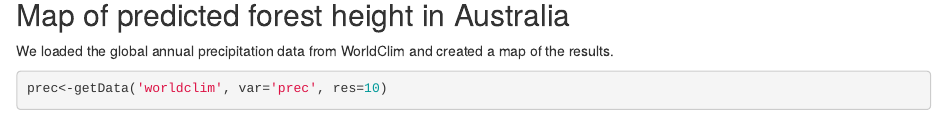
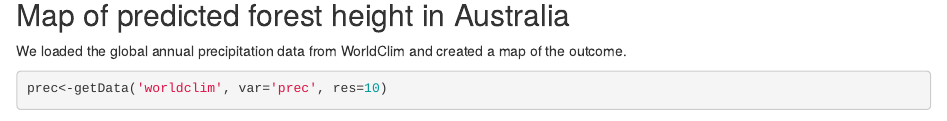
Before and after one commit to cornwell-lab-unsw/forest_height_human_impacts, an R Markdown document (R.Rmd): the page in a window 1100 px wide, from 1470 px down. Rendered offline with R 4.5, knitr and Pandoc, with nearby package versions; some code elsewhere in the file could not run offline.

Commit message:
nice code +clay

````diff
--- a/R.Rmd
+++ b/R.Rmd
@@ -38,7 +38,7 @@ df<-cbind(df,xy)
 
 
 ## Map of predicted forest height in Australia
-We loaded the global annual precipitation data from WorldClim and created a map of the results.
+We loaded the global annual precipitation data from WorldClim and created a map of the outcome.
 ```{r}
 prec<-getData('worldclim', var='prec', res=10)
 map<-sum(prec)
````
